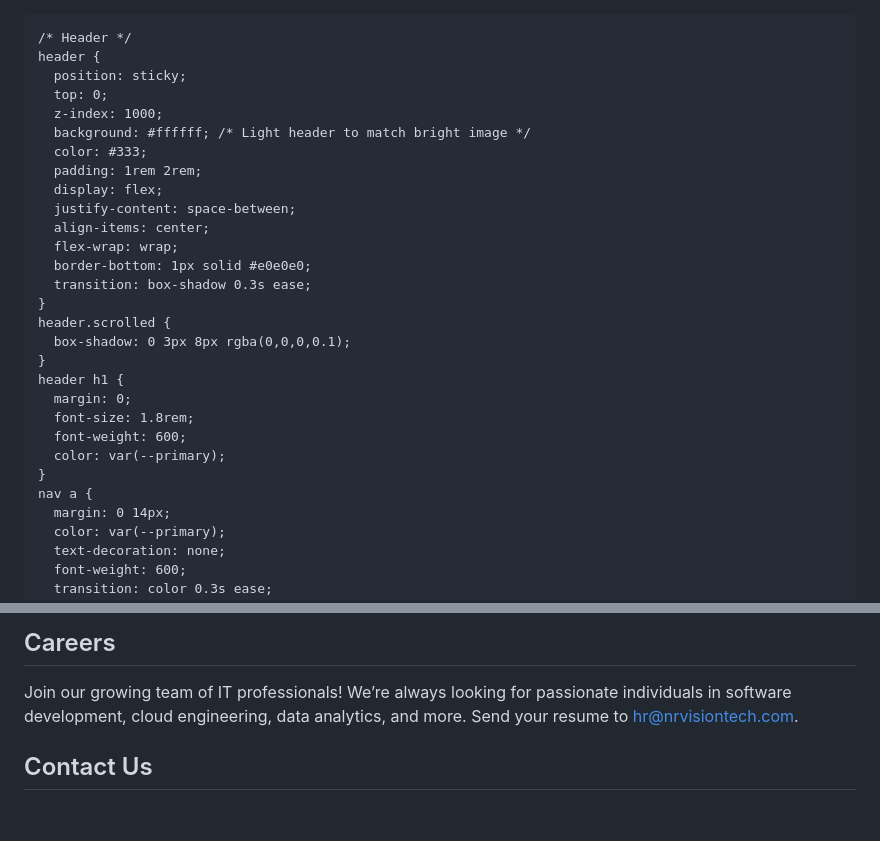
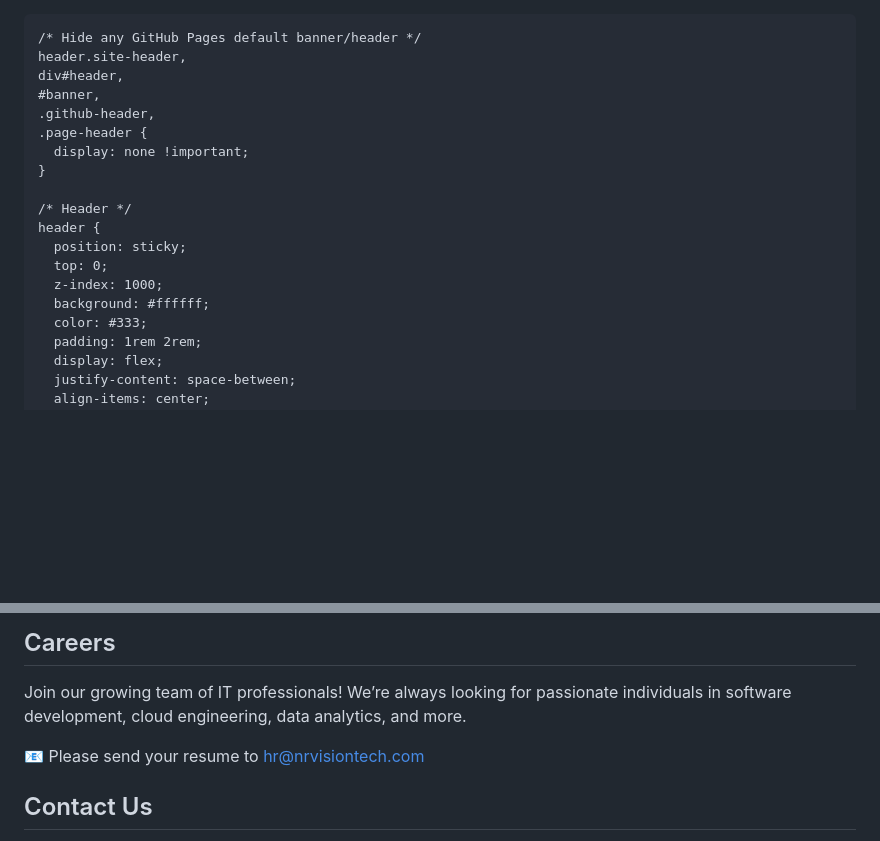
Before and after one commit to snowterrain/nrvisiontech, a Markdown page: README.md, 2 parts joined by grey strips. Drawn GitHub-style; blank space fills up the shorter version.

```diff
--- a/README.md
+++ b/README.md
@@ -1,4 +1,4 @@
-
+<!DOCTYPE html>
 <html lang="en">
 <head>
   <meta charset="UTF-8" />
@@ -24,12 +24,21 @@
       line-height: 1.6;
     }
 
+    /* Hide any GitHub Pages default banner/header */
+    header.site-header,
+    div#header,
+    #banner,
+    .github-header,
+    .page-header {
+      display: none !important;
+    }
+
     /* Header */
     header {
       position: sticky;
       top: 0;
       z-index: 1000;
-      background: #ffffff; /* Light header to match bright image */
+      background: #ffffff;
       color: #333;
       padding: 1rem 2rem;
       display: flex;
@@ -248,7 +258,10 @@
     <p>
       Join our growing team of IT professionals! We’re always looking for passionate
       individuals in software development, cloud engineering, data analytics, and more.
-      Send your resume to <a href="mailto:hr@nrvisiontech.com">hr@nrvisiontech.com</a>.
+    </p>
+    <p>
+      📧 Please send your resume to
+      <a href="mailto:hr@nrvisiontech.com">hr@nrvisiontech.com</a>
     </p>
   </section>
 
```
Also changed, not shown: other parts of README.md (+4 -3 lines).
